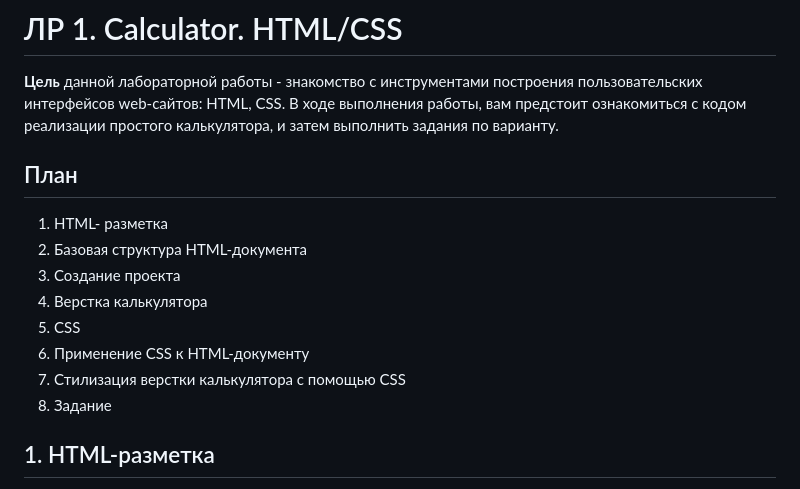
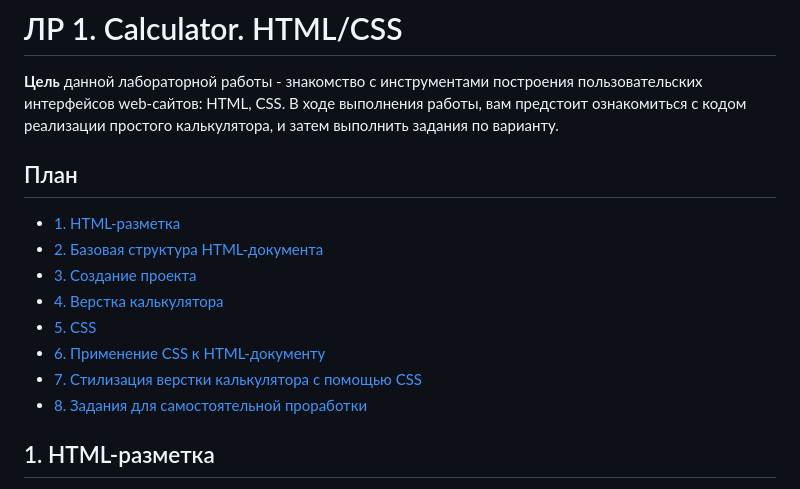
Before and after one commit to Creature547/iu5-web-labs, a Markdown page: README.md, the part around the change. Rendered like a GitHub page.

```diff
--- a/README.md
+++ b/README.md
@@ -7,18 +7,18 @@ Code.
 
 
 
+
 ## План
 
 
-1. HTML- разметка
-2. Базовая структура HTML-документа
-3. Создание проекта
-4. Верстка калькулятора
-5. CSS
-6. Применение CSS к HTML-документу
-7. Стилизация верстки калькулятора с помощью CSS
-8. Задание
-
+- [1. HTML-разметка](#1-html-разметка)
+- [2. Базовая структура HTML-документа](#2-базовая-структура-html-документа)
+- [3. Создание проекта](#3-создание-проекта)
+- [4. Верстка калькулятора](#4-верстка-калькулятора)
+- [5. CSS](#5-css)
+- [6. Применение CSS к HTML-документу](#6-применение-css-к-html-документу)
+- [7. Стилизация верстки калькулятора с помощью CSS](#7-стилизация-верстки-калькулятора-с-помощью-css)
+- [8. Задания для самостоятельной проработки](#8-задания-для-самостоятельной-проработки)
 
 ## 1. HTML-разметка
 
```
